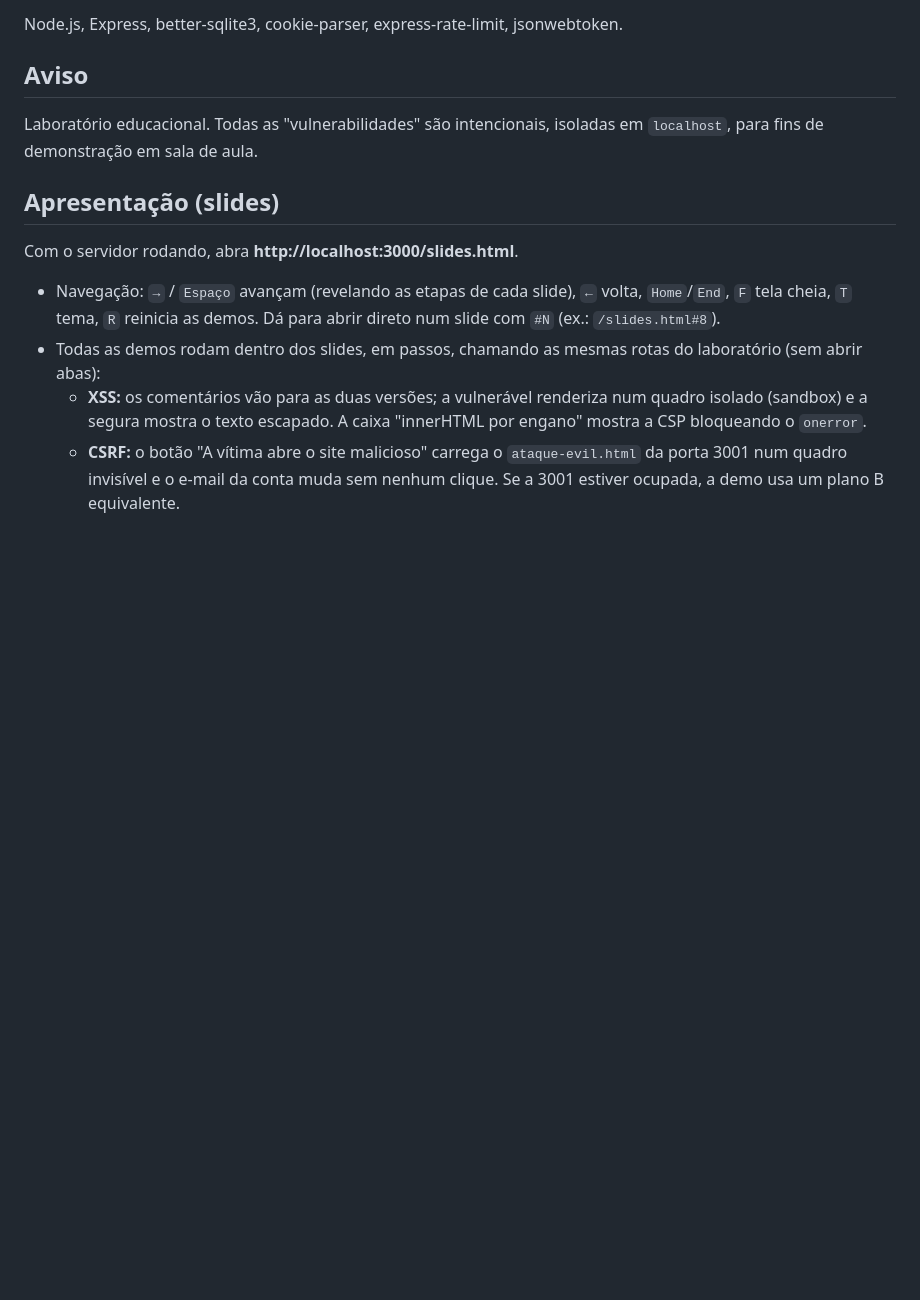
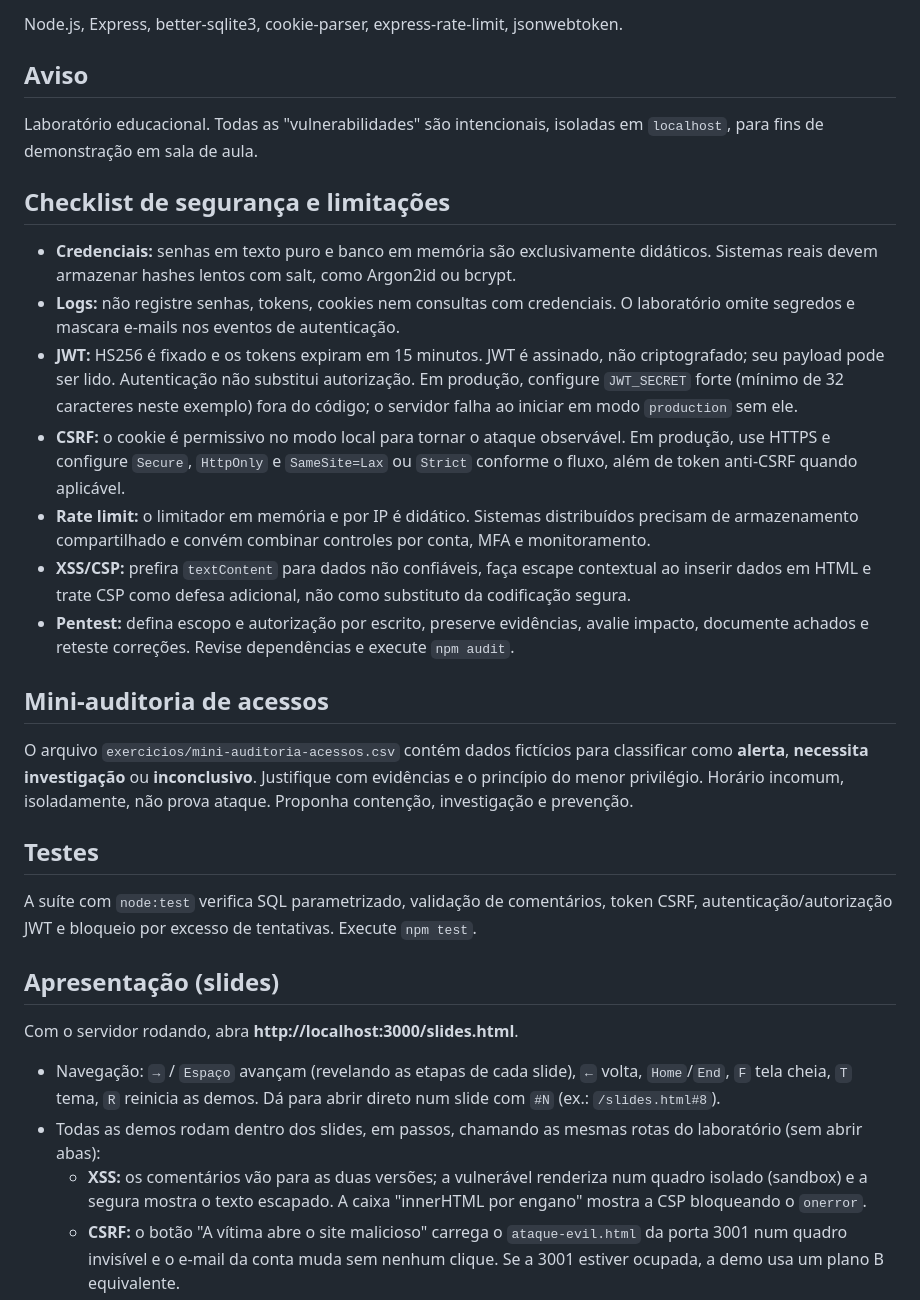
Before and after one commit to Tomdrd/lab-seguranca-web, a Markdown page: README.md, the part around the change. Drawn GitHub-style; blank space fills up the shorter version.

Commit message:
Document hardening guidance and the access-audit exercise

```diff
--- a/README.md
+++ b/README.md
@@ -53,6 +53,24 @@ Node.js, Express, better-sqlite3, cookie-parser, express-rate-limit, jsonwebtoke
 
 Laboratório educacional. Todas as "vulnerabilidades" são intencionais, isoladas em `localhost`, para fins de demonstração em sala de aula.
 
+## Checklist de segurança e limitações
+
+- **Credenciais:** senhas em texto puro e banco em memória são exclusivamente didáticos. Sistemas reais devem armazenar hashes lentos com salt, como Argon2id ou bcrypt.
+- **Logs:** não registre senhas, tokens, cookies nem consultas com credenciais. O laboratório omite segredos e mascara e-mails nos eventos de autenticação.
+- **JWT:** HS256 é fixado e os tokens expiram em 15 minutos. JWT é assinado, não criptografado; seu payload pode ser lido. Autenticação não substitui autorização. Em produção, configure `JWT_SECRET` forte (mínimo de 32 caracteres neste exemplo) fora do código; o servidor falha ao iniciar em modo `production` sem ele.
+- **CSRF:** o cookie é permissivo no modo local para tornar o ataque observável. Em produção, use HTTPS e configure `Secure`, `HttpOnly` e `SameSite=Lax` ou `Strict` conforme o fluxo, além de token anti-CSRF quando aplicável.
+- **Rate limit:** o limitador em memória e por IP é didático. Sistemas distribuídos precisam de armazenamento compartilhado e convém combinar controles por conta, MFA e monitoramento.
+- **XSS/CSP:** prefira `textContent` para dados não confiáveis, faça escape contextual ao inserir dados em HTML e trate CSP como defesa adicional, não como substituto da codificação segura.
+- **Pentest:** defina escopo e autorização por escrito, preserve evidências, avalie impacto, documente achados e reteste correções. Revise dependências e execute `npm audit`.
+
+## Mini-auditoria de acessos
+
+O arquivo `exercicios/mini-auditoria-acessos.csv` contém dados fictícios para classificar como **alerta**, **necessita investigação** ou **inconclusivo**. Justifique com evidências e o princípio do menor privilégio. Horário incomum, isoladamente, não prova ataque. Proponha contenção, investigação e prevenção.
+
+## Testes
+
+A suíte com `node:test` verifica SQL parametrizado, validação de comentários, token CSRF, autenticação/autorização JWT e bloqueio por excesso de tentativas. Execute `npm test`.
+
 ## Apresentação (slides)
 
 Com o servidor rodando, abra **http://localhost:3000/slides.html**.
```
